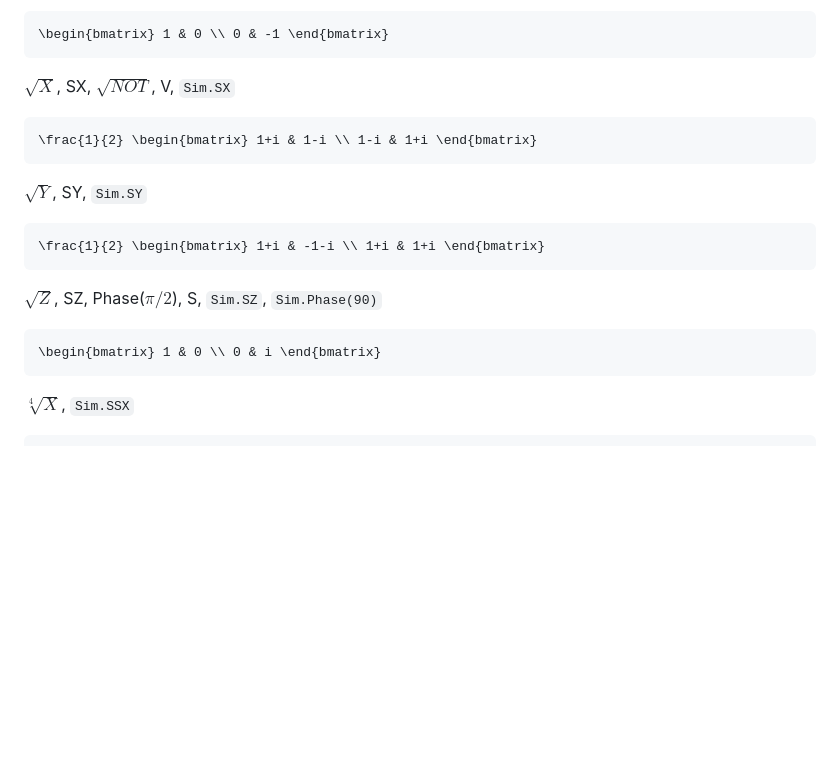
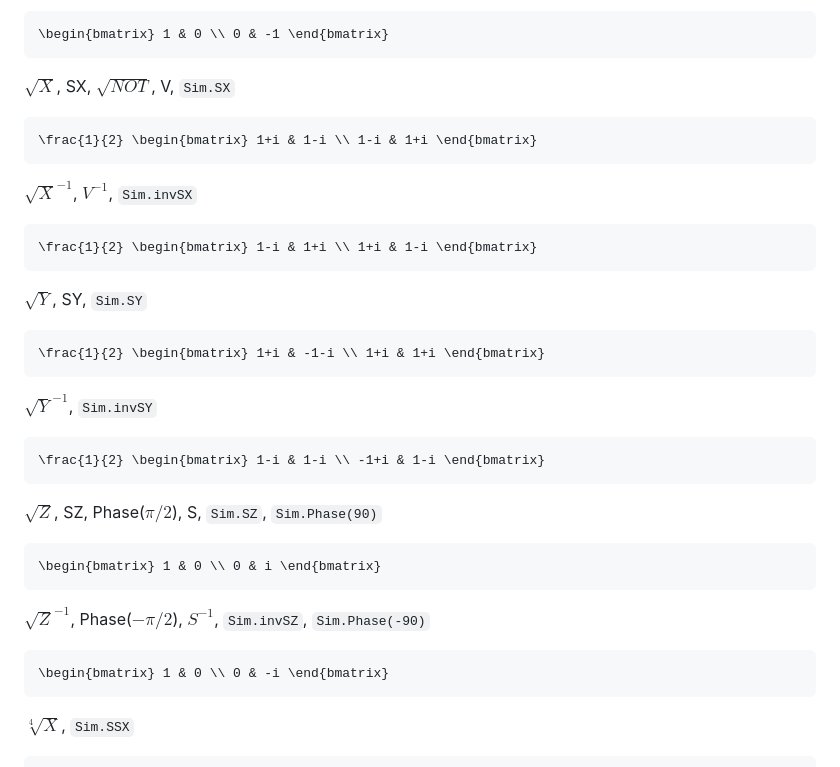
Before and after one commit to MJMcGuffin/muqcs.js, a Markdown page: README.md, the part around the change. GitHub-like rendering; blank space fills up the shorter version.

Commit message:
Added some inverse matrices

````diff
--- a/README.md
+++ b/README.md
@@ -314,14 +314,29 @@ $\sqrt{X}$, SX, $\sqrt{NOT}$, V, `Sim.SX`
 \frac{1}{2} \begin{bmatrix} 1+i & 1-i \\ 1-i & 1+i \end{bmatrix}
 ```
 
+$\sqrt{X}^{-1}$, $V^{-1}$, `Sim.invSX`
+```math
+\frac{1}{2} \begin{bmatrix} 1-i & 1+i \\ 1+i & 1-i \end{bmatrix}
+```
+
 $\sqrt{Y}$, SY, `Sim.SY`
 ```math
 \frac{1}{2} \begin{bmatrix} 1+i & -1-i \\ 1+i & 1+i \end{bmatrix}
 ```
 
+$\sqrt{Y}^{-1}$, `Sim.invSY`
+```math
+\frac{1}{2} \begin{bmatrix} 1-i & 1-i \\ -1+i & 1-i \end{bmatrix}
+```
+
 $\sqrt{Z}$, SZ, Phase($\pi/2$), S, `Sim.SZ`, `Sim.Phase(90)`
 ```math
 \begin{bmatrix} 1 & 0 \\ 0 & i \end{bmatrix}
+```
+
+$\sqrt{Z}^{-1}$, Phase($-\pi/2$), $S^{-1}$, `Sim.invSZ`, `Sim.Phase(-90)`
+```math
+\begin{bmatrix} 1 & 0 \\ 0 & -i \end{bmatrix}
 ```
 
 $\sqrt[4]{X}$, `Sim.SSX`
````
